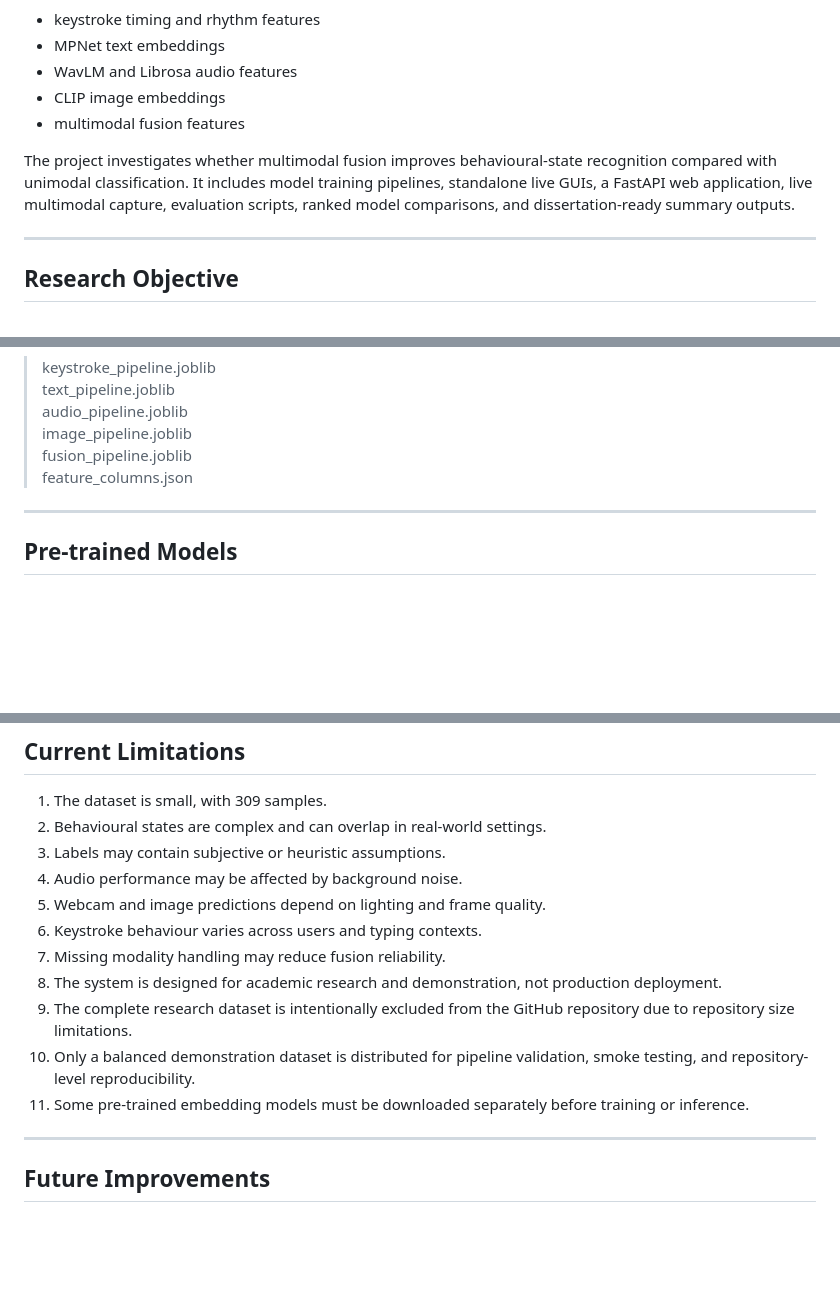
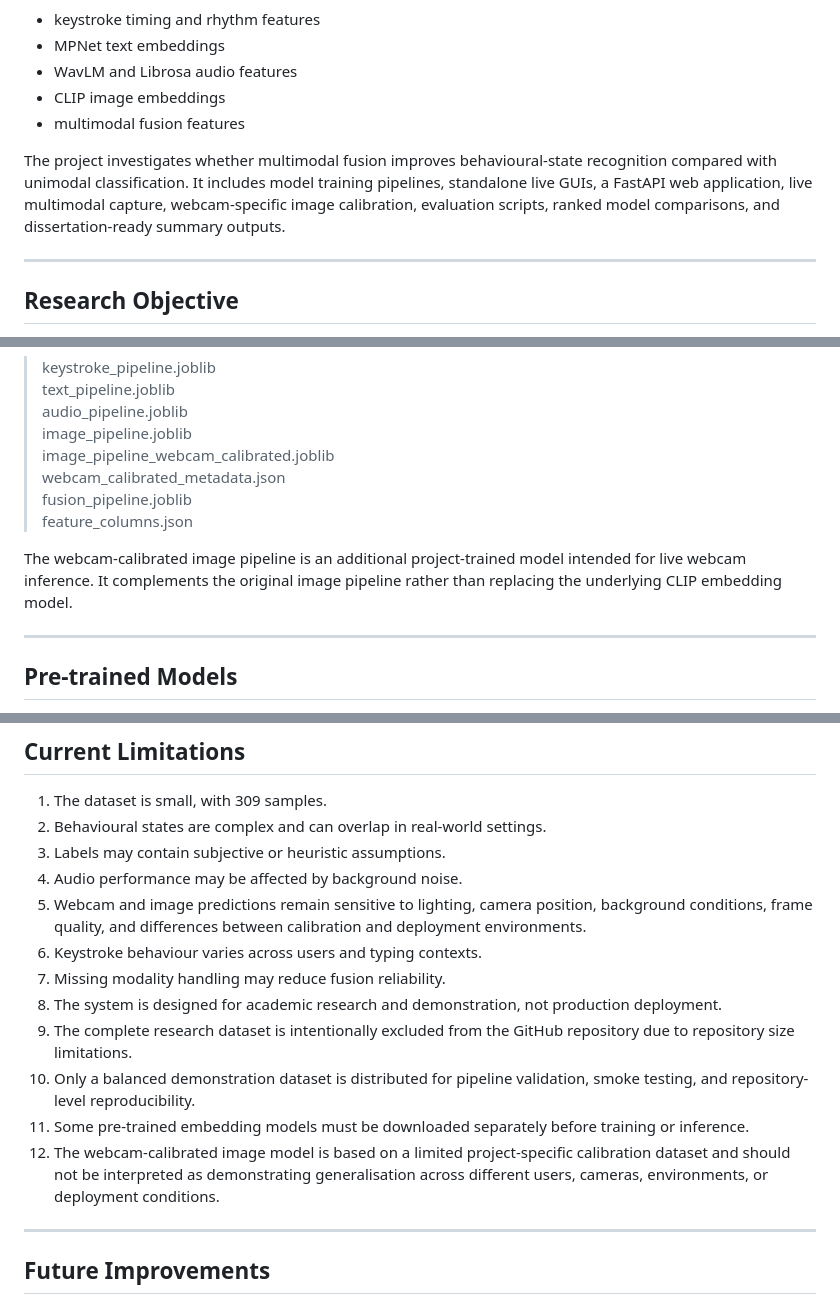
Before and after one commit to ngclara07/CM3070-Final-Project, a Markdown page: README.md, 3 parts joined by grey strips. Rendered like a GitHub page; blank space fills up the shorter version.

```diff
--- a/README.md
+++ b/README.md
@@ -25,7 +25,7 @@ SenseFuzeAI is a research-oriented multimodal behavioural intelligence platform
 - CLIP image embeddings
 - multimodal fusion features
 
-The project investigates whether multimodal fusion improves behavioural-state recognition compared with unimodal classification. It includes model training pipelines, standalone live GUIs, a FastAPI web application, live multimodal capture, evaluation scripts, ranked model comparisons, and dissertation-ready summary outputs.
+The project investigates whether multimodal fusion improves behavioural-state recognition compared with unimodal classification. It includes model training pipelines, standalone live GUIs, a FastAPI web application, live multimodal capture, webcam-specific image calibration, evaluation scripts, ranked model comparisons, and dissertation-ready summary outputs.
 
 ---
 
@@ -409,8 +469,12 @@ Important model files:
 > text_pipeline.joblib <br>
 > audio_pipeline.joblib <br>
 > image_pipeline.joblib <br>
+> image_pipeline_webcam_calibrated.joblib <br>
+> webcam_calibrated_metadata.json <br>
 > fusion_pipeline.joblib <br>
 > feature_columns.json
+
+The webcam-calibrated image pipeline is an additional project-trained model intended for live webcam inference. It complements the original image pipeline rather than replacing the underlying CLIP embedding model.
 
 ---
 
@@ -534,13 +598,14 @@ These diagnostics are intended for evaluation and dissertation analysis, not as
 2. Behavioural states are complex and can overlap in real-world settings.
 3. Labels may contain subjective or heuristic assumptions.
 4. Audio performance may be affected by background noise.
-5. Webcam and image predictions depend on lighting and frame quality.
+5. Webcam and image predictions remain sensitive to lighting, camera position, background conditions, frame quality, and differences between calibration and deployment environments.
 6. Keystroke behaviour varies across users and typing contexts.
 7. Missing modality handling may reduce fusion reliability.
 8. The system is designed for academic research and demonstration, not production deployment.
 9. The complete research dataset is intentionally excluded from the GitHub repository due to repository size limitations.
 10. Only a balanced demonstration dataset is distributed for pipeline validation, smoke testing, and repository-level reproducibility.
 11. Some pre-trained embedding models must be downloaded separately before training or inference.
+12. The webcam-calibrated image model is based on a limited project-specific calibration dataset and should not be interpreted as demonstrating generalisation across different users, cameras, environments, or deployment conditions.
 
 ---
 
```
Also changed, not shown: other parts of README.md (+75 -3 lines).
